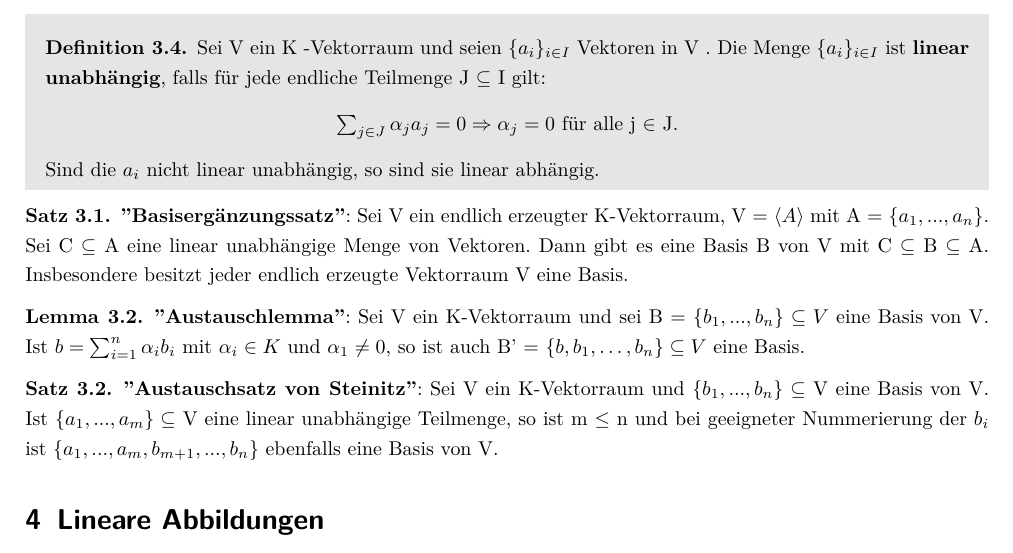
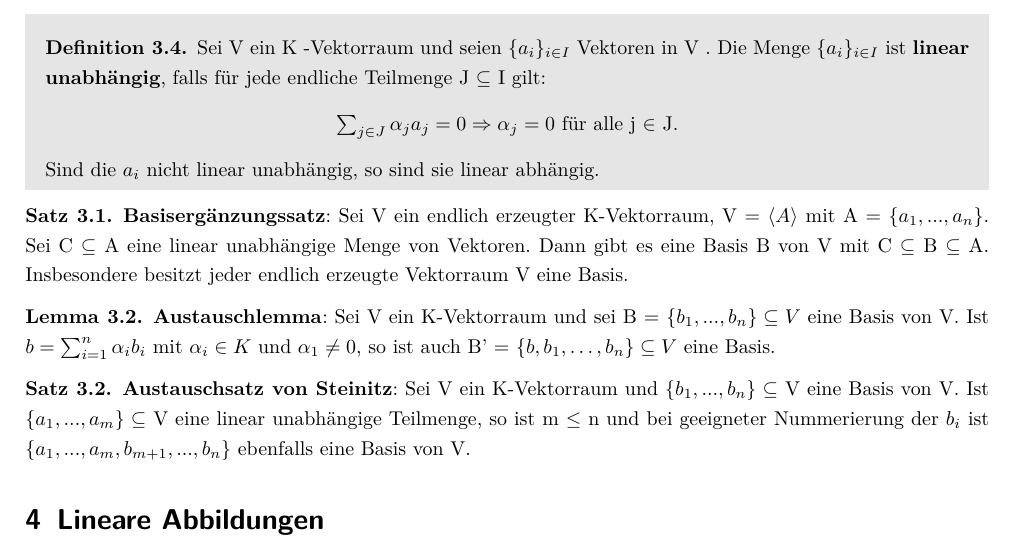
Before and after one commit to dafelix/LinAlg, a LaTeX document (linalg_global.tex, which reads chapter/linalg_1.tex): part of page 6 of 25, cut so that both start at the same text. Compiled offline with pdfLaTeX.

Commit message:
Kleine Änderung

```diff
--- a/chapter/linalg_1.tex
+++ b/chapter/linalg_1.tex
@@ -239,15 +239,15 @@ Sind die $a_i$ nicht linear unabhängig, so sind sie linear abhängig.
 \end{definition}
 
 \begin{theorem}
-\textbf{”Basisergänzungssatz”}: Sei V ein endlich erzeugter K-Vektorraum, V = $\langle A \rangle$ mit A = $\{a_1,... ,a_n\}$. Sei C $\subseteq$ A eine linear unabhängige Menge von Vektoren. Dann gibt es eine Basis B von V mit C $\subseteq$ B $\subseteq$ A. Insbesondere besitzt jeder endlich erzeugte Vektorraum V eine Basis.
+\textbf{Basisergänzungssatz}: Sei V ein endlich erzeugter K-Vektorraum, V = $\langle A \rangle$ mit A = $\{a_1,... ,a_n\}$. Sei C $\subseteq$ A eine linear unabhängige Menge von Vektoren. Dann gibt es eine Basis B von V mit C $\subseteq$ B $\subseteq$ A. Insbesondere besitzt jeder endlich erzeugte Vektorraum V eine Basis.
 \end{theorem}
 
 \begin{lemma}
-\textbf{”Austauschlemma”}: Sei V ein K-Vektorraum und sei B = $\{b_1,... ,b_n\} \subseteq V$ eine Basis von V. Ist $b= \sum\nolimits_{i=1}^{n} \alpha_i b_i$ mit $\alpha_i \in K$ und $\alpha_1 \neq 0$, so ist auch B' = $\{ b, b_1, …, b_n \} \subseteq V$ eine Basis.
+\textbf{Austauschlemma}: Sei V ein K-Vektorraum und sei B = $\{b_1,... ,b_n\} \subseteq V$ eine Basis von V. Ist $b= \sum\nolimits_{i=1}^{n} \alpha_i b_i$ mit $\alpha_i \in K$ und $\alpha_1 \neq 0$, so ist auch B' = $\{ b, b_1, …, b_n \} \subseteq V$ eine Basis.
 \end{lemma}
 
 \begin{theorem}
-\textbf{”Austauschsatz von Steinitz”}: Sei V ein K-Vektorraum und $\{b_1,... ,b_n\} \subseteq$ V eine Basis von V. Ist $\{a_1,... ,a_m\} \subseteq$ V eine linear unabhängige Teilmenge, so ist m $\le$ n und bei geeigneter Nummerierung der $b_i$ ist $\{a_1,... ,a_m, b_{m+1},... ,b_n\}$ ebenfalls eine Basis von V.
+\textbf{Austauschsatz von Steinitz}: Sei V ein K-Vektorraum und $\{b_1,... ,b_n\} \subseteq$ V eine Basis von V. Ist $\{a_1,... ,a_m\} \subseteq$ V eine linear unabhängige Teilmenge, so ist m $\le$ n und bei geeigneter Nummerierung der $b_i$ ist $\{a_1,... ,a_m, b_{m+1},... ,b_n\}$ ebenfalls eine Basis von V.
 \end{theorem}
 
 
```
